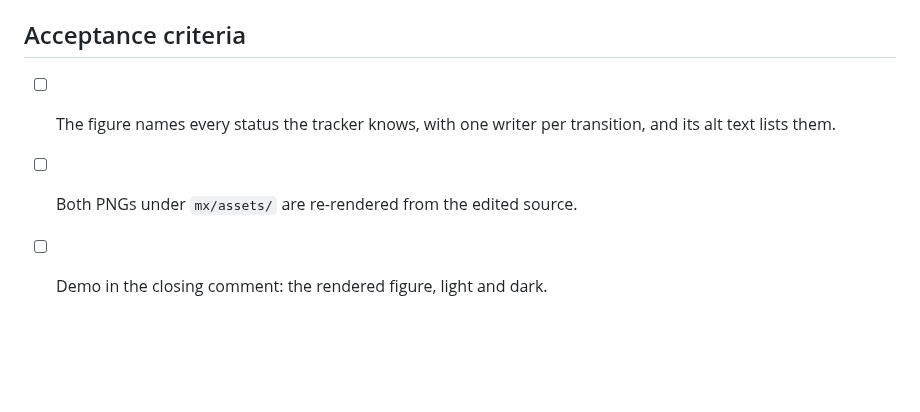
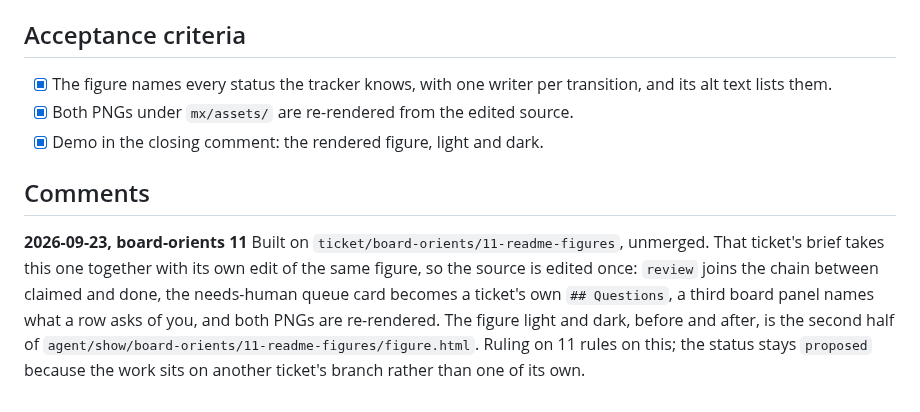
Before and after one commit to MaxWolf-01/agents, a Markdown page: agent/tickets/ticket-state-figure-review.md, the part around the change. Rendered like a GitHub page; blank space fills up the shorter version.

```diff
--- a/agent/tickets/ticket-state-figure-review.md
+++ b/agent/tickets/ticket-state-figure-review.md
@@ -13,6 +13,16 @@ Add `review` between `claimed` and `done` in the ticket-state figure's source (`
 
 ## Acceptance criteria
 
-- [ ] The figure names every status the tracker knows, with one writer per transition, and its alt text lists them.
-- [ ] Both PNGs under `mx/assets/` are re-rendered from the edited source.
-- [ ] Demo in the closing comment: the rendered figure, light and dark.
+- [x] The figure names every status the tracker knows, with one writer per transition, and its alt text lists them.
+- [x] Both PNGs under `mx/assets/` are re-rendered from the edited source.
+- [x] Demo in the closing comment: the rendered figure, light and dark.
+
+## Comments
+
+**2026-09-23, board-orients 11** Built on `ticket/board-orients/11-readme-figures`, unmerged. That
+ticket's brief takes this one together with its own edit of the same figure, so the source is
+edited once: `review` joins the chain between claimed and done, the needs-human queue card becomes
+a ticket's own `## Questions`, a third board panel names what a row asks of you, and both PNGs are
+re-rendered. The figure light and dark, before and after, is the second half of
+`agent/show/board-orients/11-readme-figures/figure.html`. Ruling on 11 rules on this; the status
+stays `proposed` because the work sits on another ticket's branch rather than one of its own.
```
Also changed, not shown: mx/README.md (+5 -5 lines), mx/assets/board-feature-light.png, mx/assets/board-feature.png, mx/assets/board-overview-light.png, mx/assets/board-overview.png, mx/assets/ticket-state-light.png, mx/assets/ticket-state.png, 10 other files.
